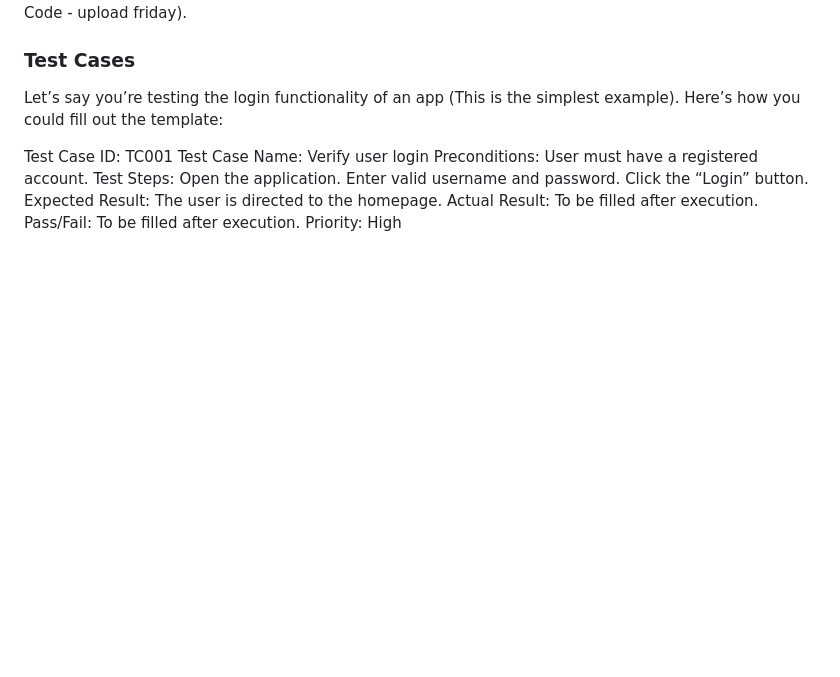
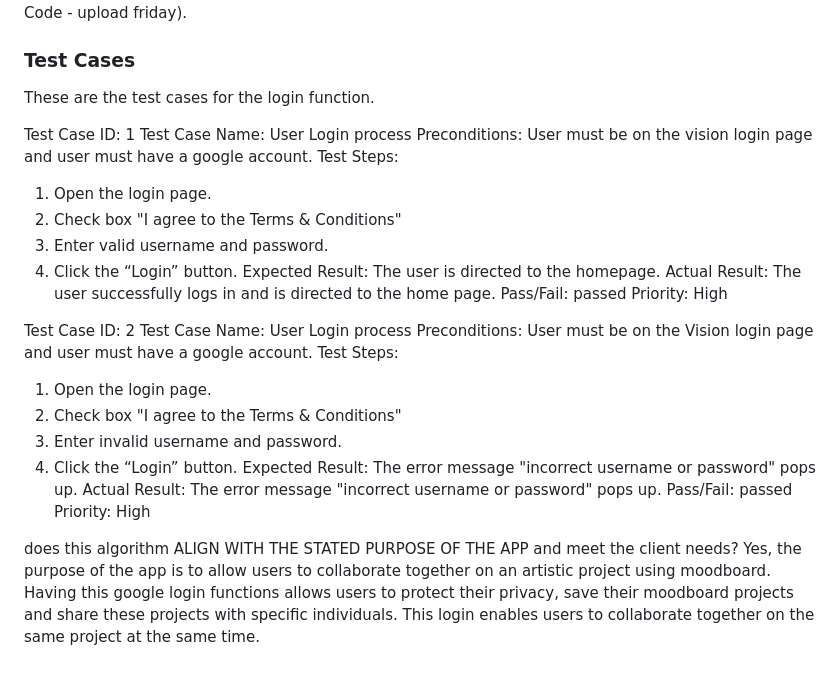
Before and after one commit to alien260093/Moodboard-Website, a Markdown page: README.md, the part around the change. Drawn GitHub-style; blank space fills up the shorter version.

```diff
--- a/README.md
+++ b/README.md
@@ -73,16 +73,33 @@ In regards to how the algorithm should operate, I've attatched a flowchart of th
 
 
 ### Test Cases
-Let’s say you’re testing the login functionality of an app (This is the simplest example). Here’s how you could fill out the template:
+These are the test cases for the login function.
 
-Test Case ID: TC001
-Test Case Name: Verify user login
-Preconditions: User must have a registered account.
+Test Case ID: 1
+Test Case Name: User Login process
+Preconditions: User must be on the vision login page and user must have a google account.
 Test Steps:
-Open the application.
-Enter valid username and password.
-Click the “Login” button.
+1. Open the login page.
+2. Check box "I agree to the Terms & Conditions"
+3. Enter valid username and password.
+4. Click the “Login” button.
 Expected Result: The user is directed to the homepage.
-Actual Result: To be filled after execution.
-Pass/Fail: To be filled after execution.
+Actual Result: The user successfully logs in and is directed to the home page.
+Pass/Fail: passed
 Priority: High
+
+Test Case ID: 2
+Test Case Name: User Login process
+Preconditions: User must be on the Vision login page and user must have a google account.
+Test Steps:
+1. Open the login page.
+2. Check box "I agree to the Terms & Conditions"
+3. Enter invalid username and password.
+4. Click the “Login” button.
+Expected Result: The error message "incorrect username or password" pops up.
+Actual Result: The error message "incorrect username or password" pops up.
+Pass/Fail: passed
+Priority: High
+
+does this algorithm ALIGN WITH THE STATED PURPOSE OF THE APP and meet the client needs?
+Yes, the purpose of the app is to allow users to collaborate together on an artistic project using moodboard. Having this google login functions allows users to protect their privacy, save their moodboard projects and share these projects with specific individuals. This login enables users to collaborate together on the same project at the same time.
```
